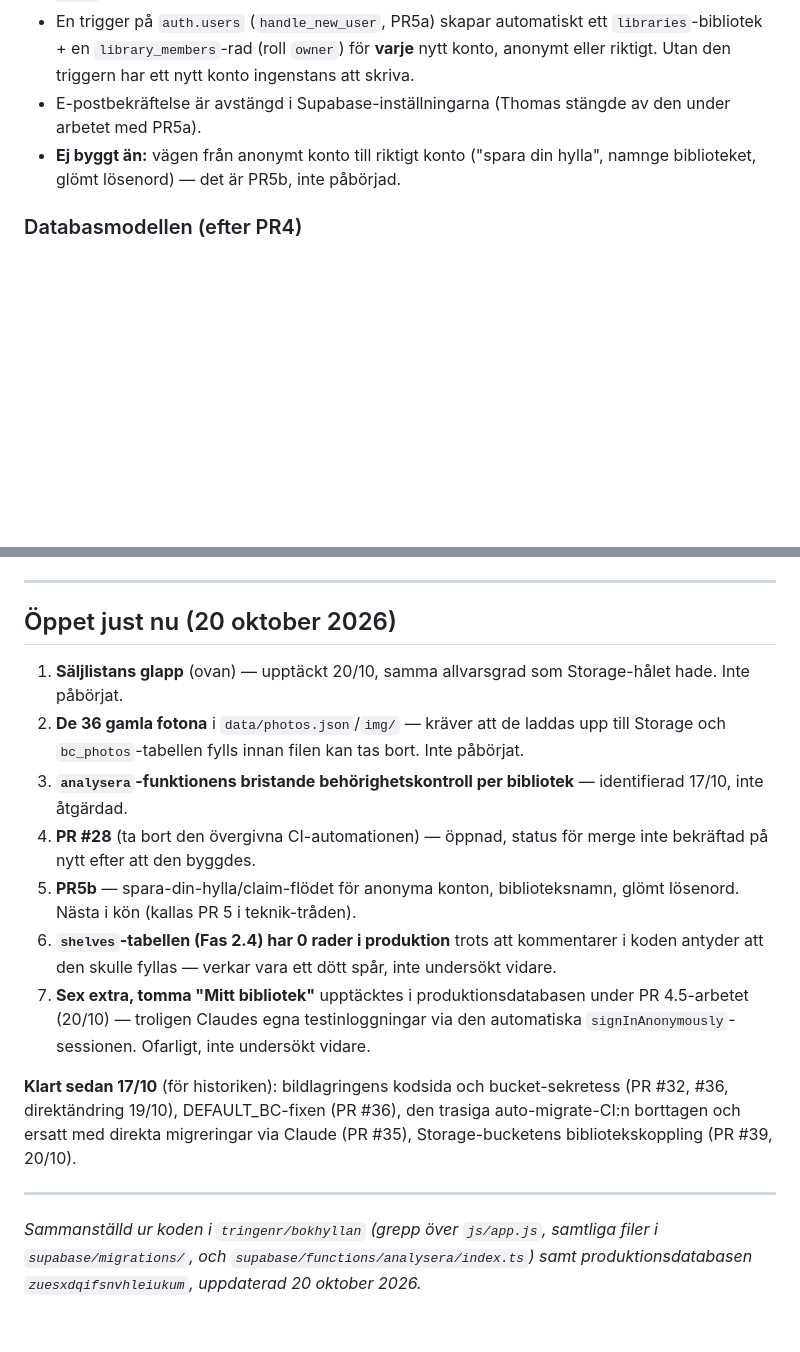
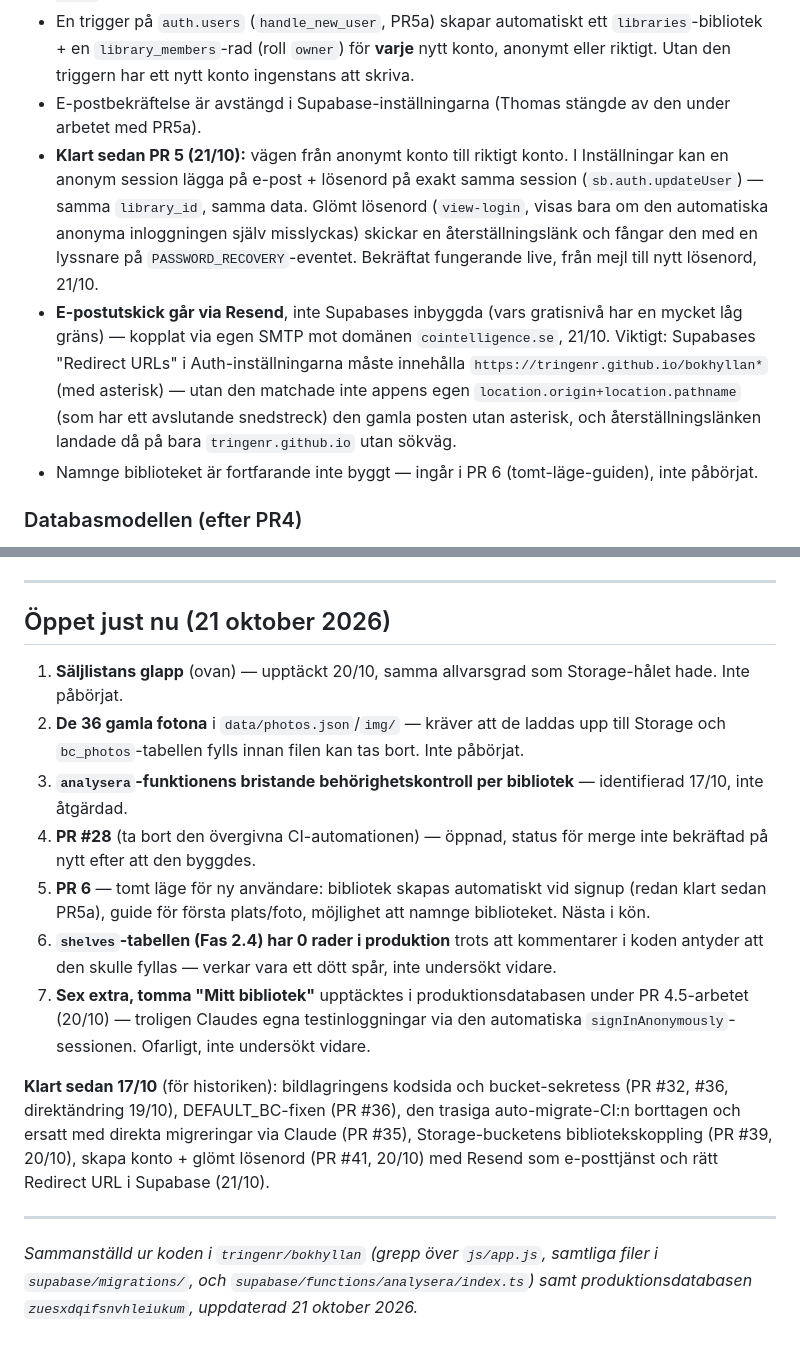
Before and after one commit to tringenr/bokhyllan, a Markdown page: docs/KARTA.md, 2 parts joined by grey strips. Drawn GitHub-style; blank space fills up the shorter version.

Commit message:
Uppdatera kartan: PR 5 klar och live-testad, Resend/SMTP i drift (#42)
Claude-Session: https://claude.ai/code/session_01LhkJyySshLe77q6sCDBEYr

Co-authored-by: Claude <noreply@anthropic.com>

```diff
--- a/docs/KARTA.md
+++ b/docs/KARTA.md
@@ -33,8 +33,23 @@ undantag**, se glapp 1 nedan.
   ingenstans att skriva.
 - E-postbekräftelse är avstängd i Supabase-inställningarna (Thomas stängde av
   den under arbetet med PR5a).
-- **Ej byggt än:** vägen från anonymt konto till riktigt konto ("spara din
-  hylla", namnge biblioteket, glömt lösenord) — det är PR5b, inte påbörjad.
+- **Klart sedan PR 5 (21/10):** vägen från anonymt konto till riktigt konto.
+  I Inställningar kan en anonym session lägga på e-post + lösenord på exakt
+  samma session (`sb.auth.updateUser`) — samma `library_id`, samma data.
+  Glömt lösenord (`view-login`, visas bara om den automatiska anonyma
+  inloggningen själv misslyckas) skickar en återställningslänk och fångar
+  den med en lyssnare på `PASSWORD_RECOVERY`-eventet. Bekräftat fungerande
+  live, från mejl till nytt lösenord, 21/10.
+- **E-postutskick går via Resend**, inte Supabases inbyggda (vars
+  gratisnivå har en mycket låg gräns) — kopplat via egen SMTP mot domänen
+  `cointelligence.se`, 21/10. Viktigt: Supabases "Redirect URLs" i
+  Auth-inställningarna måste innehålla `https://tringenr.github.io/bokhyllan*`
+  (med asterisk) — utan den matchade inte appens egen
+  `location.origin+location.pathname` (som har ett avslutande snedstreck)
+  den gamla posten utan asterisk, och återställningslänken landade då på
+  bara `tringenr.github.io` utan sökväg.
+- Namnge biblioteket är fortfarande inte byggt — ingår i PR 6
+  (tomt-läge-guiden), inte påbörjat.
 
 ### Databasmodellen (efter PR4)
 
@@ -163,7 +178,7 @@ nuvarande `data/sell.json`-innehåll, ta bort filen. Inte påbörjat.
 
 ---
 
-## Öppet just nu (20 oktober 2026)
+## Öppet just nu (21 oktober 2026)
 
 1. **Säljlistans glapp** (ovan) — upptäckt 20/10, samma allvarsgrad som
    Storage-hålet hade. Inte påbörjat.
@@ -174,8 +189,9 @@ nuvarande `data/sell.json`-innehåll, ta bort filen. Inte påbörjat.
    identifierad 17/10, inte åtgärdad.
 4. **PR #28** (ta bort den övergivna CI-automationen) — öppnad, status för
    merge inte bekräftad på nytt efter att den byggdes.
-5. **PR5b** — spara-din-hylla/claim-flödet för anonyma konton, biblioteksnamn,
-   glömt lösenord. Nästa i kön (kallas PR 5 i teknik-tråden).
+5. **PR 6** — tomt läge för ny användare: bibliotek skapas automatiskt vid
+   signup (redan klart sedan PR5a), guide för första plats/foto, möjlighet
+   att namnge biblioteket. Nästa i kön.
 6. **`shelves`-tabellen (Fas 2.4) har 0 rader i produktion** trots att
    kommentarer i koden antyder att den skulle fyllas — verkar vara ett dött
    spår, inte undersökt vidare.
@@ -188,10 +204,11 @@ nuvarande `data/sell.json`-innehåll, ta bort filen. Inte påbörjat.
 bucket-sekretess (PR #32, #36, direktändring 19/10), DEFAULT_BC-fixen
 (PR #36), den trasiga auto-migrate-CI:n borttagen och ersatt med direkta
 migreringar via Claude (PR #35), Storage-bucketens bibliotekskoppling
-(PR #39, 20/10).
+(PR #39, 20/10), skapa konto + glömt lösenord (PR #41, 20/10) med Resend
+som e-posttjänst och rätt Redirect URL i Supabase (21/10).
 
 ---
 
 *Sammanställd ur koden i `tringenr/bokhyllan` (grepp över `js/app.js`, samtliga
 filer i `supabase/migrations/`, och `supabase/functions/analysera/index.ts`)
-samt produktionsdatabasen `zuesxdqifsnvhleiukum`, uppdaterad 20 oktober 2026.*
+samt produktionsdatabasen `zuesxdqifsnvhleiukum`, uppdaterad 21 oktober 2026.*
```
